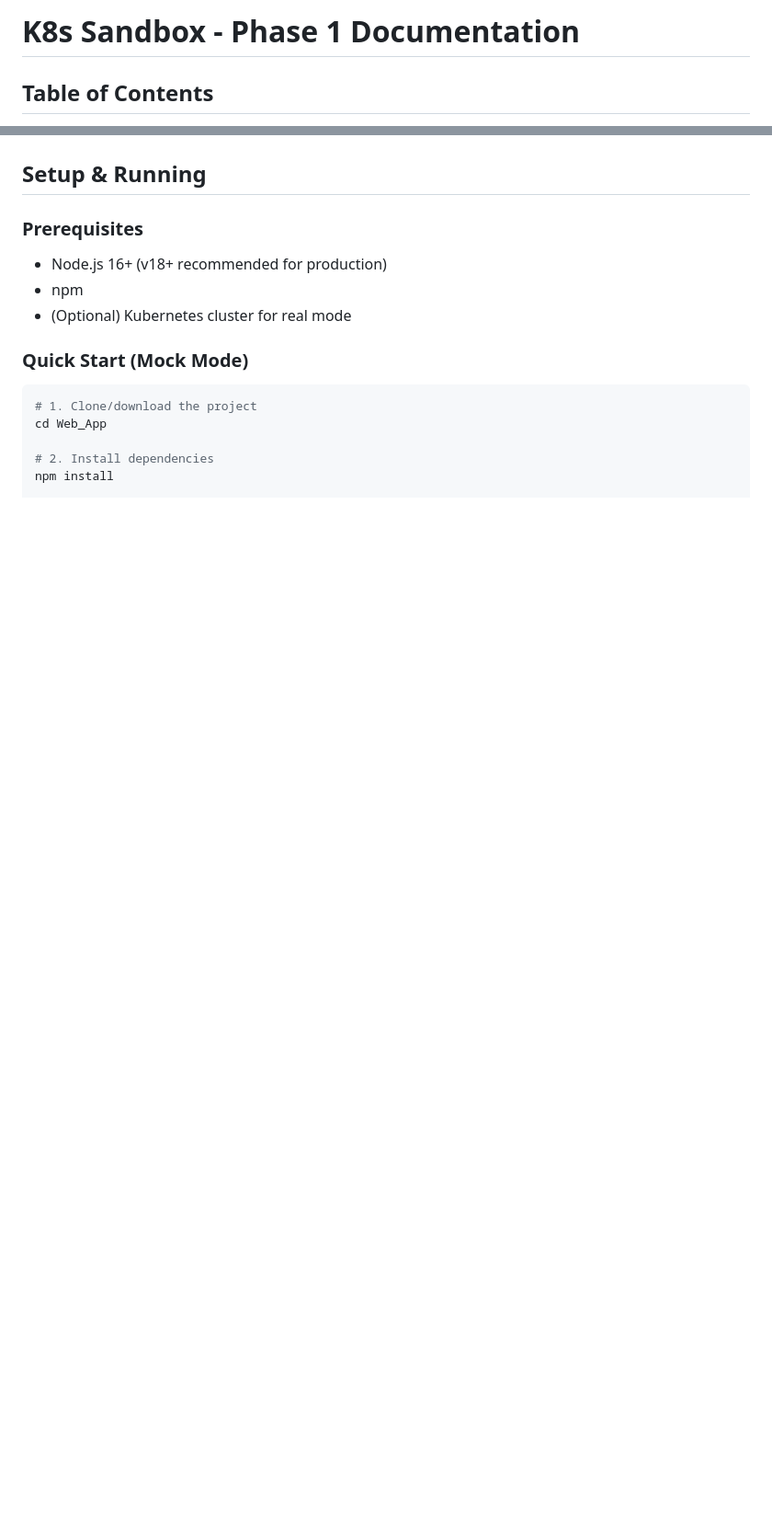
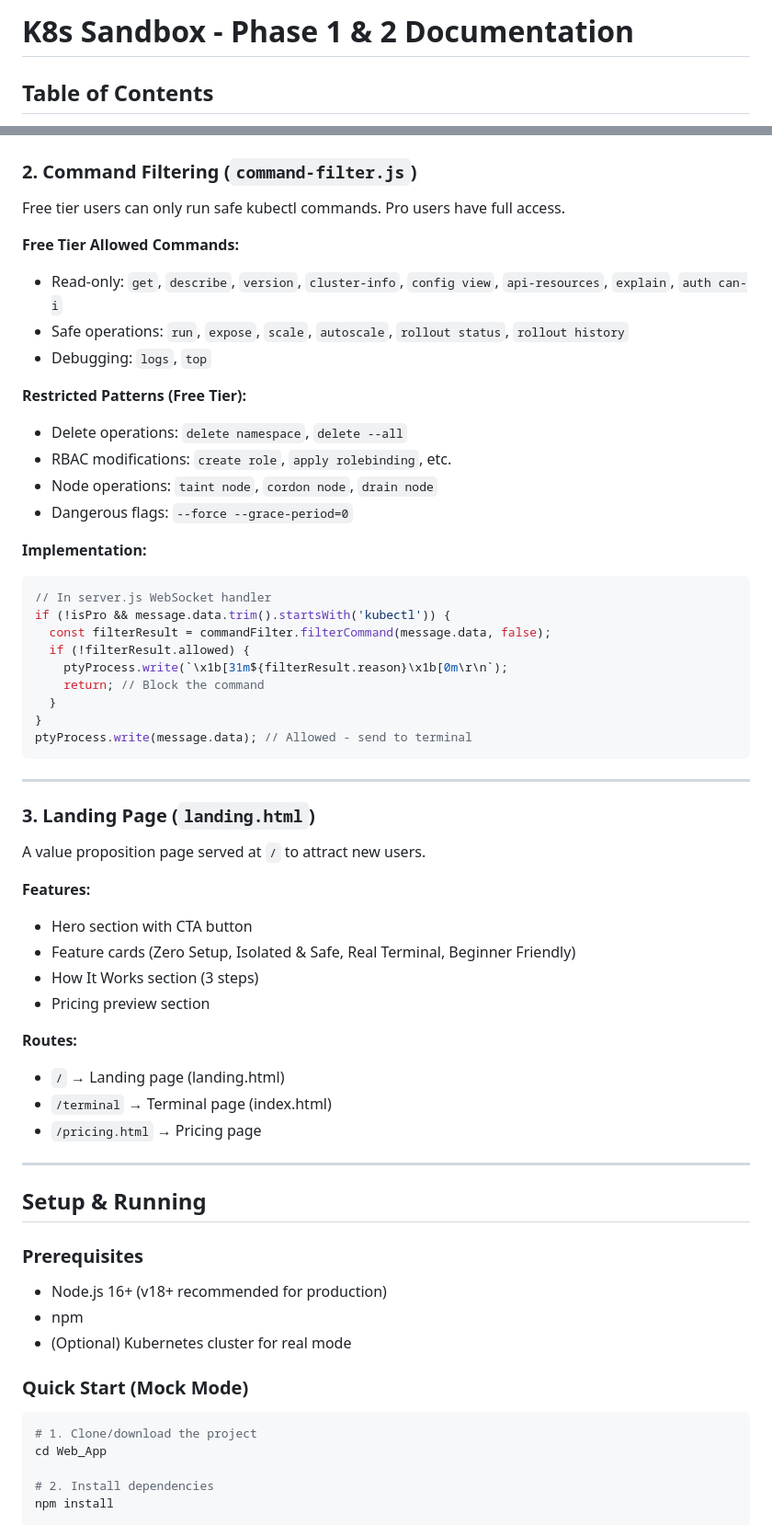
Before and after one commit to sag-ar/k8s-sandbox, a Markdown page: docs/README.md, 2 parts joined by grey strips. Shown at 92% size. Rendered like a GitHub page; blank space fills up the shorter version.

````diff
--- a/docs/README.md
+++ b/docs/README.md
@@ -1,4 +1,4 @@
-# K8s Sandbox - Phase 1 Documentation
+# K8s Sandbox - Phase 1 & 2 Documentation
 
 ## Table of Contents
 1. [Overview](#overview)
@@ -482,3 +521,50 @@ K8s Sandbox server running on http://localhost:3000
+### 2. Command Filtering (`command-filter.js`)
+
+Free tier users can only run safe kubectl commands. Pro users have full access.
+
+**Free Tier Allowed Commands:**
+- Read-only: `get`, `describe`, `version`, `cluster-info`, `config view`, `api-resources`, `explain`, `auth can-i`
+- Safe operations: `run`, `expose`, `scale`, `autoscale`, `rollout status`, `rollout history`
+- Debugging: `logs`, `top`
+
+**Restricted Patterns (Free Tier):**
+- Delete operations: `delete namespace`, `delete --all`
+- RBAC modifications: `create role`, `apply rolebinding`, etc.
+- Node operations: `taint node`, `cordon node`, `drain node`
+- Dangerous flags: `--force --grace-period=0`
+
+**Implementation:**
+```javascript
+// In server.js WebSocket handler
+if (!isPro && message.data.trim().startsWith('kubectl')) {
+  const filterResult = commandFilter.filterCommand(message.data, false);
+  if (!filterResult.allowed) {
+    ptyProcess.write(`\x1b[31m${filterResult.reason}\x1b[0m\r\n`);
+    return; // Block the command
+  }
+}
+ptyProcess.write(message.data); // Allowed - send to terminal
+```
+
+---
+
+### 3. Landing Page (`landing.html`)
+
+A value proposition page served at `/` to attract new users.
+
+**Features:**
+- Hero section with CTA button
+- Feature cards (Zero Setup, Isolated & Safe, Real Terminal, Beginner Friendly)
+- How It Works section (3 steps)
+- Pricing preview section
+
+**Routes:**
+- `/` → Landing page (landing.html)
+- `/terminal` → Terminal page (index.html)
+- `/pricing.html` → Pricing page
+
+---
+
 ## Setup & Running
 
 ### Prerequisites
````
Also changed, not shown: other parts of docs/README.md (+53 -6 lines).
